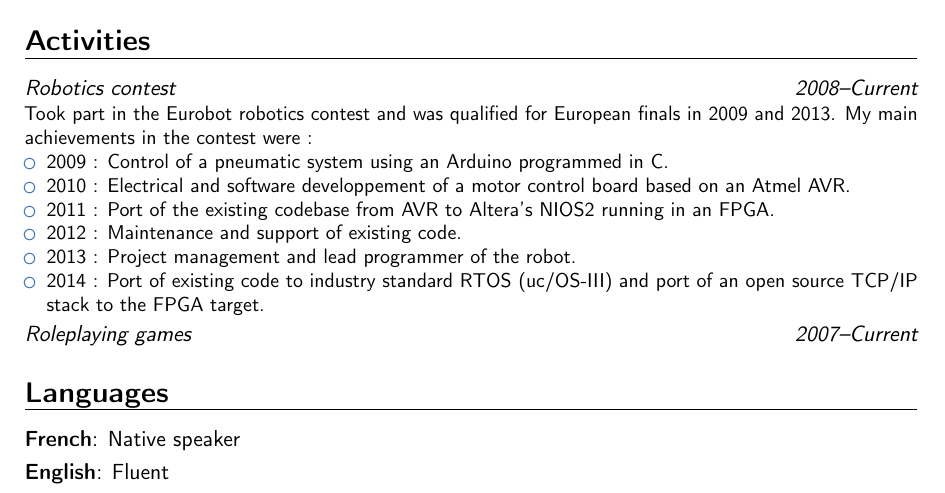
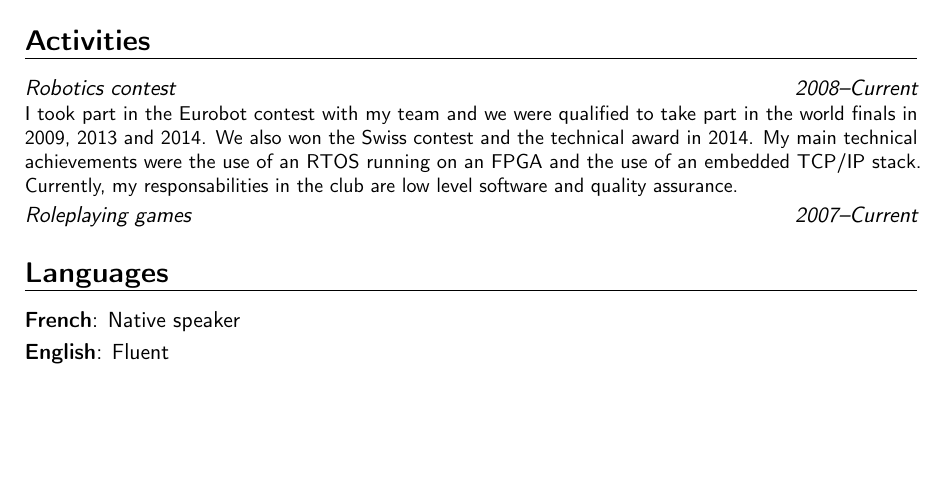
Before and after one commit to antoinealb/resume, a LaTeX CV (english.tex): part of page 1 of 2, cut so that both start at the same text, the shorter picture padded with empty space. Compiled offline with pdfLaTeX.

Commit message:
Shorten the part about Eurobot

```diff
--- a/english.tex
+++ b/english.tex
@@ -38,16 +38,11 @@
 \cventry{2014--Current}{Civil service}{Lemaitre Lab, EPFL}{Lausanne}{}{}
 
 \section{Activities}
-\cventry{2008--Current}{Robotics contest}{}{}{}{Took part in the Eurobot robotics contest and was
-    qualified for European finals in 2009 and 2013. My main achievements in the contest were :
-    \begin{itemize}
-        \item{2009 : Control of a pneumatic system using an Arduino programmed in C.}
-        \item{2010 : Electrical and software developpement of a motor control board based on an Atmel AVR.}
-        \item{2011 : Port of the existing codebase from AVR to Altera's NIOS2 running in an FPGA.}
-        \item{2012 : Maintenance and support of existing code.}
-        \item{2013 : Project management and lead programmer of the robot.}
-        \item{2014 : Port of existing code to industry standard RTOS (uc/OS-III) and port of an open source TCP/IP stack to the FPGA target.}
-    \end{itemize}
+\cventry{2008--Current}{Robotics contest}{}{}{}{
+    I took part in the Eurobot contest with my team and we were qualified to take part in the world finals in 2009, 2013 and 2014.
+    We also won the Swiss contest and the technical award in 2014.
+    My main technical achievements were the use of an RTOS running on an FPGA and the use of an embedded TCP/IP stack.
+    Currently, my responsabilities in the club are low level software and quality assurance.
 }
 
 \cventry{2007--Current}{Roleplaying games}{}{}{}{}
```
